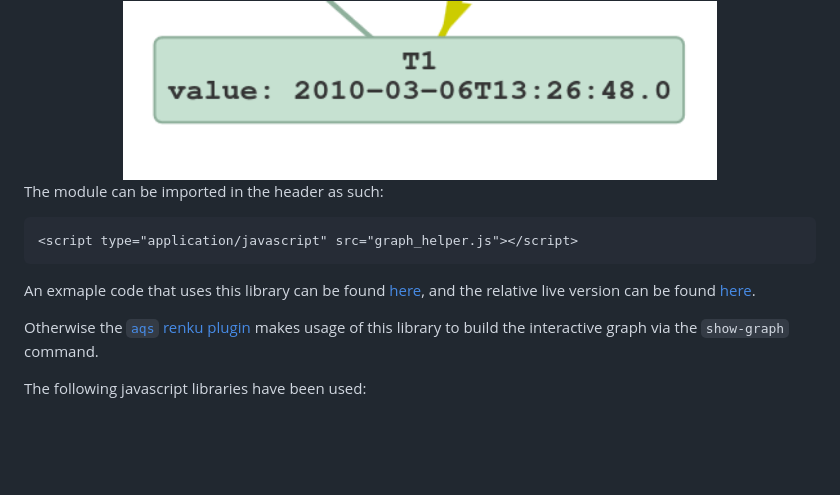
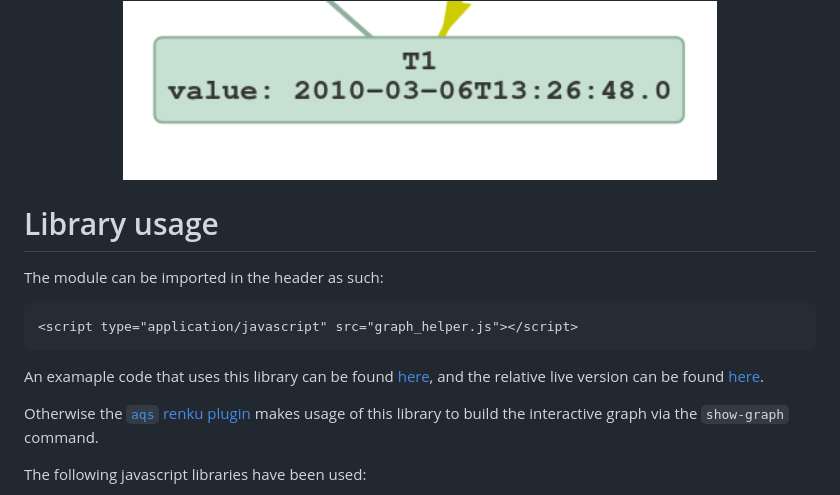
Before and after one commit to burnout87/burnout.github.io, a Markdown page: README.md, the part around the change. Rendered like a GitHub page; blank space fills up the shorter version.

Commit message:
formatting

````diff
--- a/README.md
+++ b/README.md
@@ -72,13 +72,17 @@ Instead for the nodes of type `StartTime` and `EndTime`, the title will not be d
 <img width="75%" src="readme_imgs/start_time_example.png">
 </div>
 
+
+
+# Library usage
+
 The module can be imported in the header as such:
 
 ```html
 <script type="application/javascript" src="graph_helper.js"></script>
 ```
 
-An exmaple code that uses this library can be found [here](index.html), and the relative live version can be found [here](https://odahub.io/renku-aqs-graph-library/).
+An examaple code that uses this library can be found [here](index.html), and the relative live version can be found [here](https://odahub.io/renku-aqs-graph-library/).
 
 Otherwise the [`aqs` renku plugin](https://github.com/oda-hub/renku-aqs/tree/cli-display-graph) makes usage of this library to build the interactive graph via the `show-graph` command.
 
````
